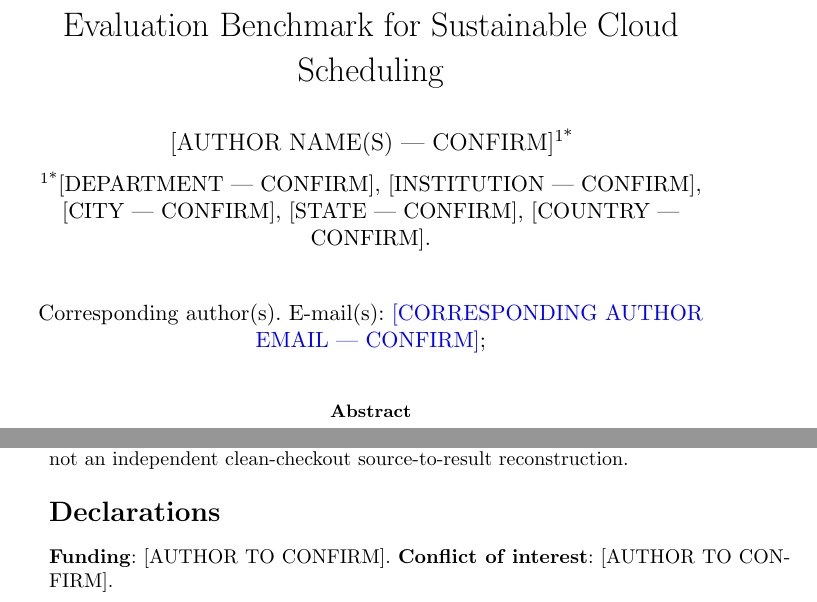
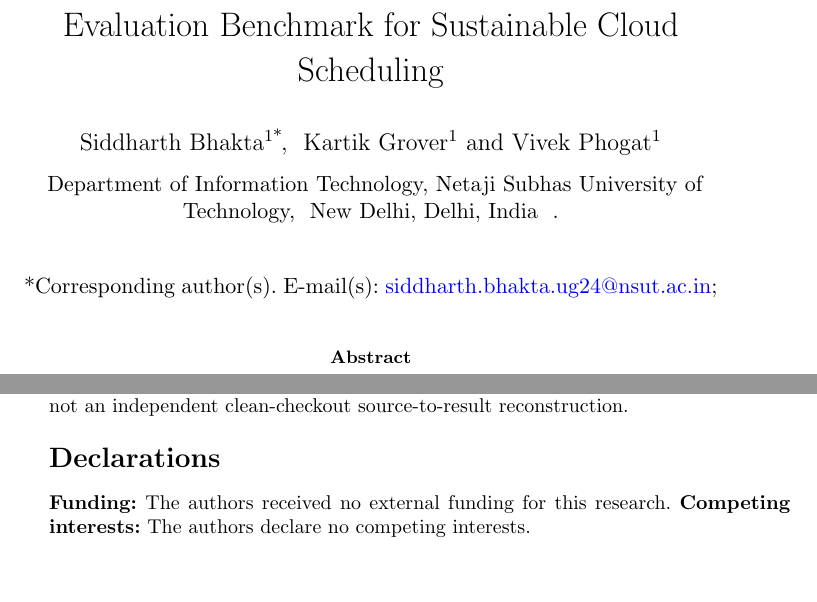
Before and after one commit to Sid-DudeD017/HeatTrace, a LaTeX paper (paper/submission/main.tex): two parts of pages 1 and 12 of 14, joined at a grey line, cut so that both start at the same text, the shorter picture padded with empty space. Compiled offline with pdfLaTeX.

Commit message:
docs(paper): update author affiliation formatting and future work description

```diff
--- a/paper/submission/main.tex
+++ b/paper/submission/main.tex
@@ -11,9 +11,24 @@
 
 \title[HeatTrace Dataset and Benchmark]{HeatTrace: A Historical Heatwave Dataset and Evaluation Benchmark for Sustainable Cloud Scheduling}
 
-\author*[1]{\fnm{[AUTHOR NAME(S)} \sur{--- CONFIRM]}}\email{[CORRESPONDING AUTHOR EMAIL --- CONFIRM]}
-\affil*[1]{\orgdiv{[DEPARTMENT --- CONFIRM]}, \orgname{[INSTITUTION --- CONFIRM]}, \orgaddress{\city{[CITY --- CONFIRM]}, \state{[STATE --- CONFIRM]}, \country{[COUNTRY --- CONFIRM]}}}
+% Lead Author and Corresponding Author
+\author*[1]{\fnm{Siddharth} \sur{Bhakta}}
+\email{siddharth.bhakta.ug24@nsut.ac.in}
 
+% Co-Authors
+\author[1]{\fnm{Kartik} \sur{Grover}}
+\author[1]{\fnm{Vivek} \sur{Phogat}}
+
+% Affiliation
+\affil{
+    \orgdiv{Department of Information Technology},
+    \orgname{Netaji Subhas University of Technology},
+    \orgaddress{
+        \city{New Delhi},
+        \state{Delhi},
+        \country{India}
+    }
+}
 \abstract{Sustainable cloud schedulers are commonly evaluated on ordinary historical periods, although sustained heat can change modeled cooling overhead and usable IT capacity. HeatTrace is a historical heatwave dataset-construction pipeline and evaluation benchmark that aligns NOAA hourly weather observations, CAISO wholesale electricity prices, and EIA grid-system records; detects events from weather alone; and materializes complete-event, matched-control, and event-blind windows with machine-readable provenance. The original single-station California catalogue contains four SFO events over June--September 2022--2025, one development triplet and three confirmatory triplets, each represented by 120 hourly rows. A five-station extension covering 2022--2026 contains 25 station events grouped into 15 regional episodes: 12 events are eligible, nine 2022 events are excluded, and four 2026 events are provisional. Public measurements remain distinguishable from HeatTrace-derived labels and synthetic scheduling inputs. Benchmark utility is demonstrated with a frozen 756-cell scheduling evaluation. Two of three confirmatory events showed a 0.5$\times$ lower seed-averaged tested static boundary; two showed 24/36 nonzero equal-service policy separations where selected ordinary windows showed 0/36. The third event was null, one matched control also showed 24/36, and no strict ranking reversal occurred. A same-environment rerun reproduced all 756 cells and 44 audited scientific columns. The multi-station catalogue is useful dataset development, but forecast transfer, service attrition, and overlapping ordinary windows prevent validation of its forecast-aware scheduling conclusions.}
 
 \keywords{Historical heatwave dataset, sustainable cloud scheduling, evaluation benchmark, data provenance, power usage effectiveness, reproducibility}
@@ -290,7 +305,8 @@ HeatTrace turns external weather and grid measurements into traceable event cata
 Source code, frozen configurations, derived event and episode catalogues, scenario tables, manifests, workload traces, canonical result archives, and reproduction utilities are publicly available at \url{https://github.com/Sid-DudeD017/HeatTrace}; anonymous HTTP access was verified on 2026-11-20. The public tree includes the original hourly benchmark bundle and multi-station event, episode, scenario, matrix, result, and audit artifacts, but not the manuscript tree or the locally generated full multi-station hourly signal export. Raw and processed NOAA, CAISO, and EIA inputs are excluded by repository policy and must be obtained from the providers subject to their access and redistribution terms. The archive demonstrates same-environment result reproduction, not an independent clean-checkout source-to-result reconstruction.
 
 \section*{Declarations}
-\noindent\textbf{Funding}: [AUTHOR TO CONFIRM]. \textbf{Conflict of interest}: [AUTHOR TO CONFIRM].
+\textbf{Funding:} The authors received no external funding for this research.
+\textbf{Competing interests:} The authors declare no competing interests.
 
 \clearpage
 \bibliography{references}
```
Also changed, not shown: paper/main.tex (+2 -2 lines), paper/main.pdf, paper/submission/main.pdf, paper/submission/main.tex (8 more changed lines).
